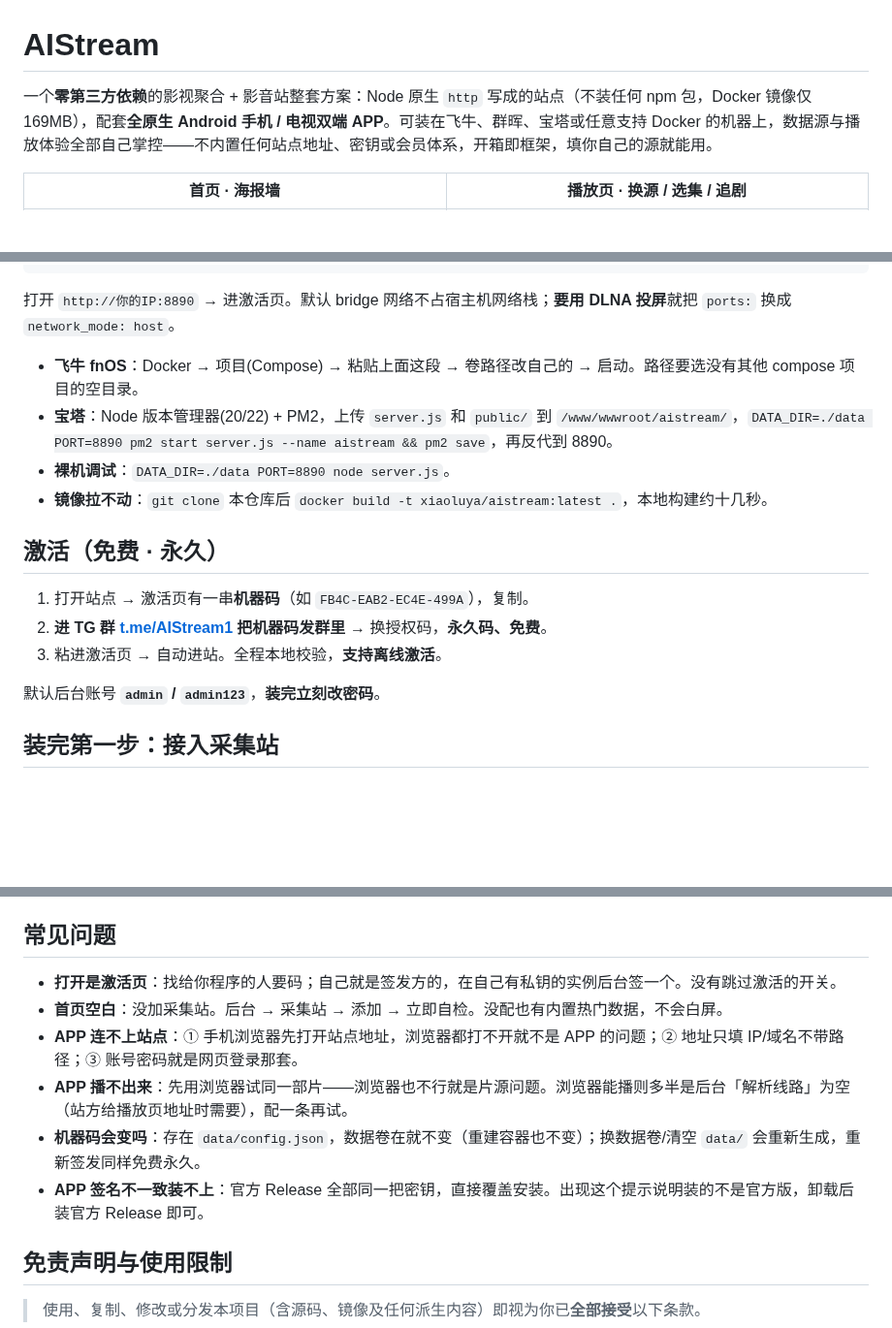
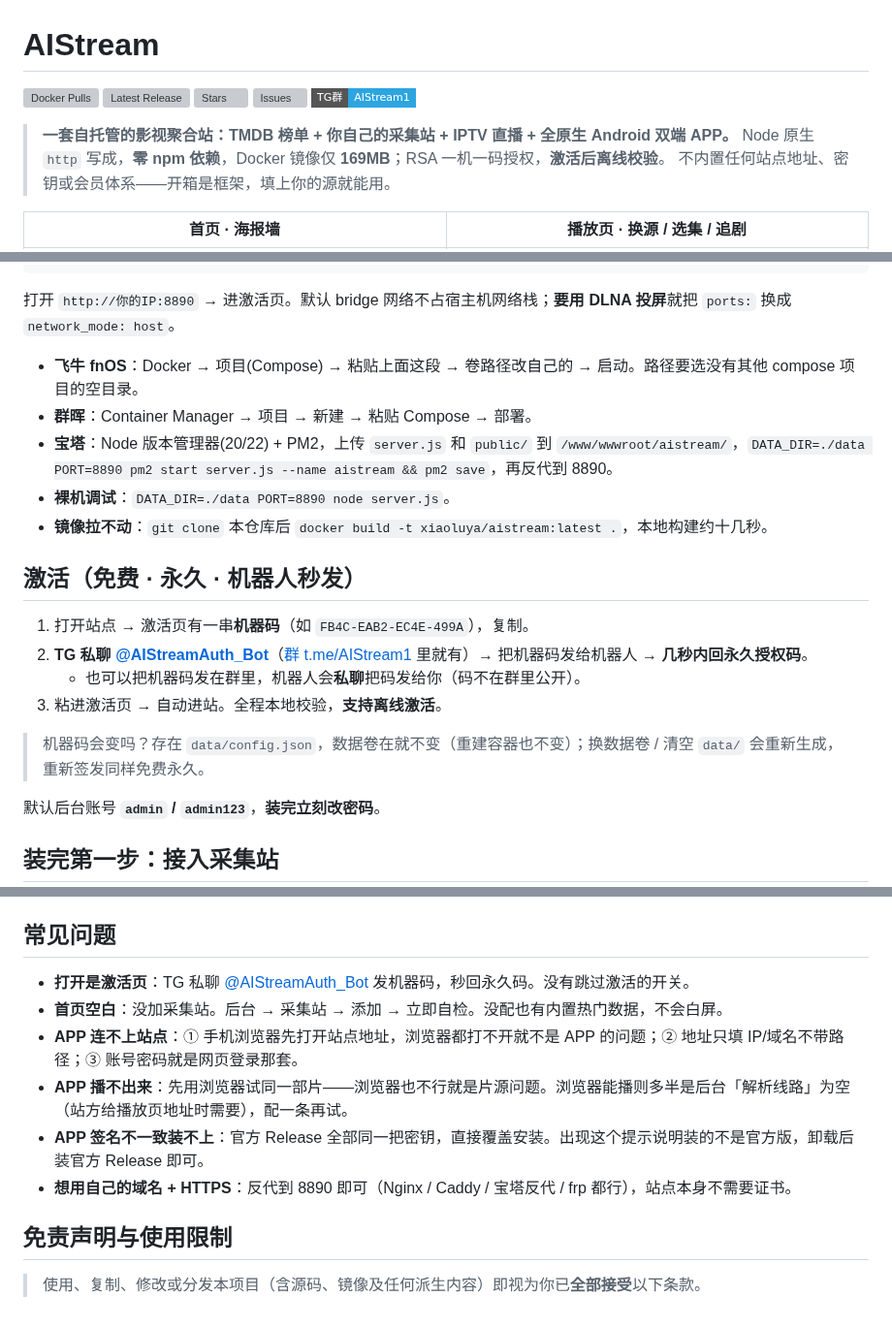
Before and after one commit to xiaolurenya/AIStream, a Markdown page: README.md, 3 parts joined by grey strips. Shown at 97% size. Drawn GitHub-style; badges without logos; blank space fills up the shorter version; grey boxes are pictures that could not be loaded.

```diff
--- a/README.md
+++ b/README.md
@@ -1,6 +1,14 @@
 # AIStream
 
-一个**零第三方依赖**的影视聚合 + 影音站整套方案：Node 原生 `http` 写成的站点（不装任何 npm 包，Docker 镜像仅 169MB），配套**全原生 Android 手机 / 电视双端 APP**。可装在飞牛、群晖、宝塔或任意支持 Docker 的机器上，数据源与播放体验全部自己掌控——不内置任何站点地址、密钥或会员体系，开箱即框架，填你自己的源就能用。
+![Docker Pulls](https://img.shields.io/docker/pulls/xiaoluya/aistream?style=flat-square&logo=docker&label=Docker%20Pulls)
+![Latest Release](https://img.shields.io/github/v/release/xiaolurenya/AIStream?style=flat-square&logo=github&label=Release)
+![Stars](https://img.shields.io/github/stars/xiaolurenya/AIStream?style=flat-square&logo=github&label=Stars)
+![Issues](https://img.shields.io/github/issues/xiaolurenya/AIStream?style=flat-square&logo=github&label=Issues)
+![TG Group](https://img.shields.io/badge/TG%E7%BE%A4-AIStream1-2CA5E0?style=flat-square&logo=telegram&logoColor=white)
+
+> **一套自托管的影视聚合站：TMDB 榜单 + 你自己的采集站 + IPTV 直播 + 全原生 Android 双端 APP。**
+> Node 原生 `http` 写成，**零 npm 依赖**，Docker 镜像仅 **169MB**；RSA 一机一码授权，**激活后离线校验**。
+> 不内置任何站点地址、密钥或会员体系——开箱是框架，填上你的源就能用。
 
 | 首页 · 海报墙 | 播放页 · 换源 / 选集 / 追剧 |
 |:---:|:---:|
@@ -79,15 +124,19 @@ docker compose logs -f        # 看到 [aistream] listening on 0.0.0.0:8890 就
 打开 `http://你的IP:8890` → 进激活页。默认 bridge 网络不占宿主机网络栈；**要用 DLNA 投屏**就把 `ports:` 换成 `network_mode: host`。
 
 - **飞牛 fnOS**：Docker → 项目(Compose) → 粘贴上面这段 → 卷路径改自己的 → 启动。路径要选没有其他 compose 项目的空目录。
+- **群晖**：Container Manager → 项目 → 新建 → 粘贴 Compose → 部署。
 - **宝塔**：Node 版本管理器(20/22) + PM2，上传 `server.js` 和 `public/` 到 `/www/wwwroot/aistream/`，`DATA_DIR=./data PORT=8890 pm2 start server.js --name aistream && pm2 save`，再反代到 8890。
 - **裸机调试**：`DATA_DIR=./data PORT=8890 node server.js`。
 - **镜像拉不动**：`git clone` 本仓库后 `docker build -t xiaoluya/aistream:latest .`，本地构建约十几秒。
 
-## 激活（免费 · 永久）
+## 激活（免费 · 永久 · 机器人秒发）
 
 1. 打开站点 → 激活页有一串**机器码**（如 `FB4C-EAB2-EC4E-499A`），复制。
-2. **进 TG 群 [t.me/AIStream1](https://t.me/AIStream1) 把机器码发群里** → 换授权码，**永久码、免费**。
+2. **TG 私聊 [@AIStreamAuth_Bot](https://t.me/AIStreamAuth_Bot)**（[群 t.me/AIStream1](https://t.me/AIStream1) 里就有）→ 把机器码发给机器人 → **几秒内回永久授权码**。
+   - 也可以把机器码发在群里，机器人会**私聊**把码发给你（码不在群里公开）。
 3. 粘进激活页 → 自动进站。全程本地校验，**支持离线激活**。
+
+> 机器码会变吗？存在 `data/config.json`，数据卷在就不变（重建容器也不变）；换数据卷 / 清空 `data/` 会重新生成，重新签发同样免费永久。
 
 默认后台账号 **`admin` / `admin123`**，**装完立刻改密码**。
 
@@ -110,12 +159,12 @@ docker compose logs -f        # 看到 [aistream] listening on 0.0.0.0:8890 就
 
 ## 常见问题
 
-- **打开是激活页**：找给你程序的人要码；自己就是签发方的，在自己有私钥的实例后台签一个。没有跳过激活的开关。
+- **打开是激活页**：TG 私聊 [@AIStreamAuth_Bot](https://t.me/AIStreamAuth_Bot) 发机器码，秒回永久码。没有跳过激活的开关。
 - **首页空白**：没加采集站。后台 → 采集站 → 添加 → 立即自检。没配也有内置热门数据，不会白屏。
 - **APP 连不上站点**：① 手机浏览器先打开站点地址，浏览器都打不开就不是 APP 的问题；② 地址只填 IP/域名不带路径；③ 账号密码就是网页登录那套。
 - **APP 播不出来**：先用浏览器试同一部片——浏览器也不行就是片源问题。浏览器能播则多半是后台「解析线路」为空（站方给播放页地址时需要），配一条再试。
-- **机器码会变吗**：存在 `data/config.json`，数据卷在就不变（重建容器也不变）；换数据卷/清空 `data/` 会重新生成，重新签发同样免费永久。
 - **APP 签名不一致装不上**：官方 Release 全部同一把密钥，直接覆盖安装。出现这个提示说明装的不是官方版，卸载后装官方 Release 即可。
+- **想用自己的域名 + HTTPS**：反代到 8890 即可（Nginx / Caddy / 宝塔反代 / frp 都行），站点本身不需要证书。
 
 ## 免责声明与使用限制
 
```
Also changed, not shown: other parts of README.md (+57 -19 lines).
